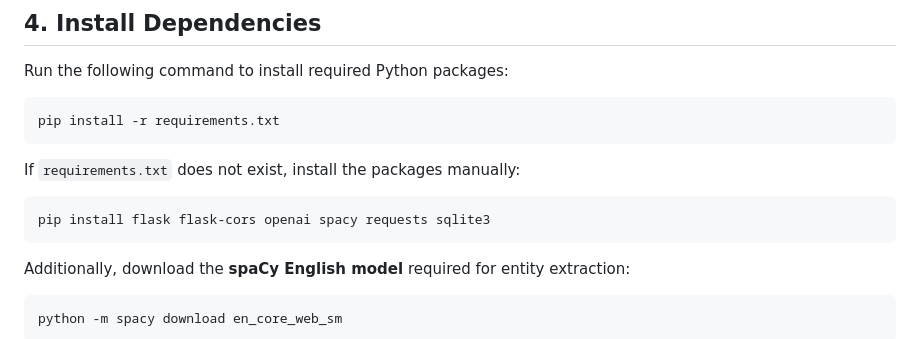
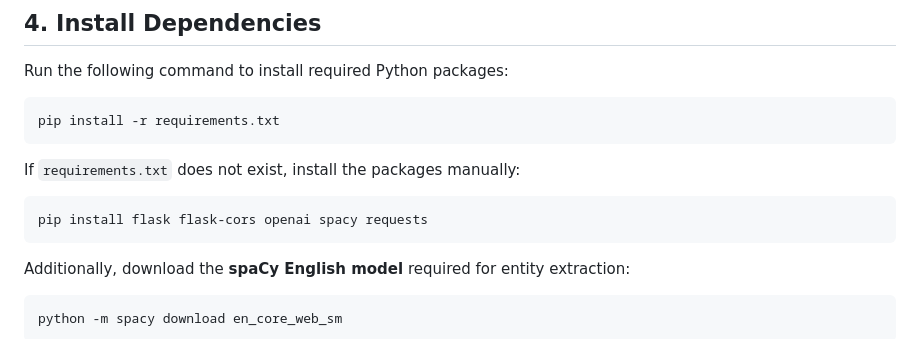
Before and after one commit to lohmancorp/ceebee-prototype, a Markdown page: README.md, the part around the change. Rendered like a GitHub page.

````diff
--- a/README.md
+++ b/README.md
@@ -42,7 +42,7 @@ pip install -r requirements.txt
 ```
 If `requirements.txt` does not exist, install the packages manually:
 ```bash
-pip install flask flask-cors openai spacy requests sqlite3
+pip install flask flask-cors openai spacy requests
 ```
 Additionally, download the **spaCy English model** required for entity extraction:
 ```bash
````
